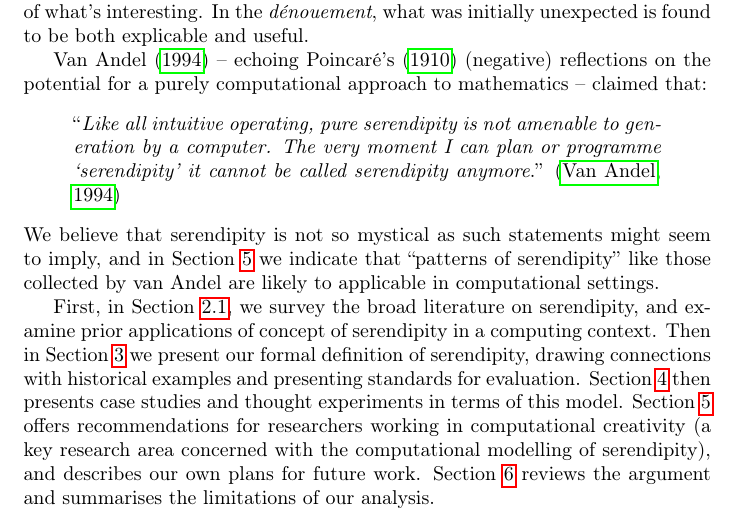
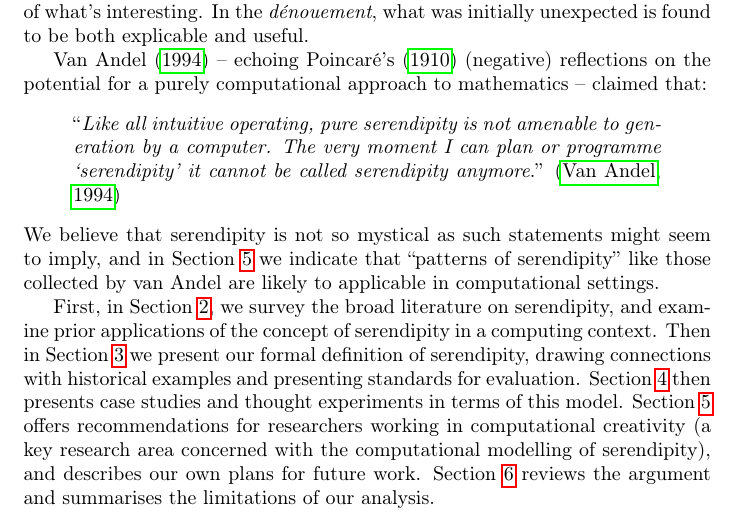
Before and after one commit to holtzermann17/serendipity, a LaTeX paper (serendipity.tex, which reads introduction.tex): part of page 2 of 20, cut so that both start at the same text. Compiled offline with pdfLaTeX.

Commit message:
fix reference in intro

```diff
--- a/introduction.tex
+++ b/introduction.tex
@@ -46,7 +46,7 @@ are likely to applicable in computational settings.
 
 First, in
 Section \ref{sec:literature-review}, we survey the broad literature on
-serendipity, and examine prior applications of concept of serendipity in a computing context.  Then in Section \ref{sec:background} we present our formal
+serendipity, and examine prior applications of the concept of serendipity in a computing context.  Then in Section \ref{sec:background} we present our formal
 definition of serendipity, drawing connections with historical examples
 and presenting standards for evaluation.  Section
 \ref{sec:computational-serendipity} then presents case studies and
```
Also changed, not shown: etymology.tex (+1 -1 lines), serendipity.pdf.
